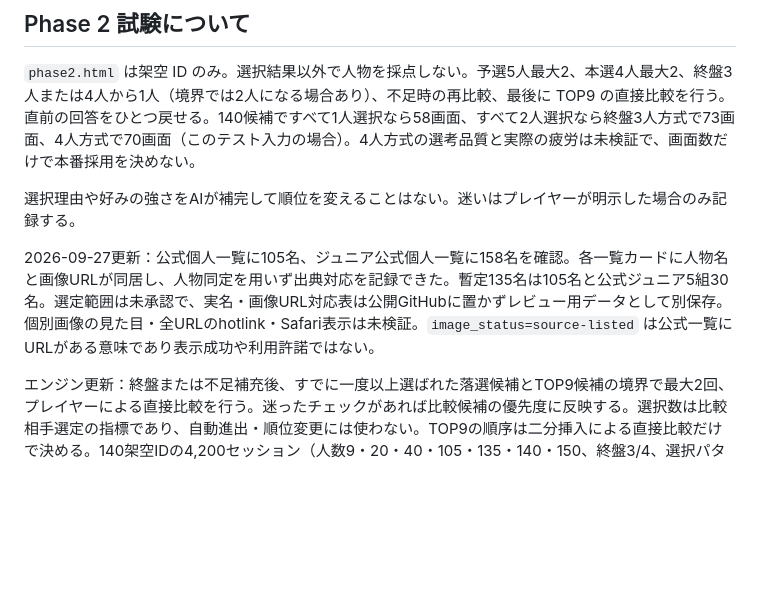
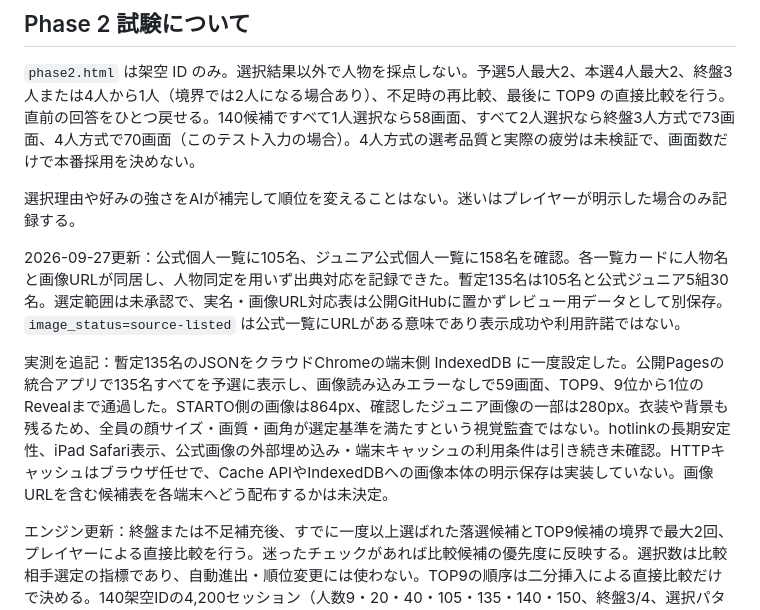
Before and after one commit to nyannko619xxx-oss/-blind-face-select, a Markdown page: ASSET_ARCHITECTURE.md, the part around the change. Rendered like a GitHub page; blank space fills up the shorter version.

Commit message:
Update ASSET_ARCHITECTURE.md with integrated app verification

```diff
--- a/ASSET_ARCHITECTURE.md
+++ b/ASSET_ARCHITECTURE.md
@@ -41,7 +41,9 @@ STARTO の[公式サイトポリシー](https://starto.jp/s/p/group/detail/sitep
 
 選択理由や好みの強さをAIが補完して順位を変えることはない。迷いはプレイヤーが明示した場合のみ記録する。
 
-2026-09-27更新：公式個人一覧に105名、ジュニア公式個人一覧に158名を確認。各一覧カードに人物名と画像URLが同居し、人物同定を用いず出典対応を記録できた。暫定135名は105名と公式ジュニア5組30名。選定範囲は未承認で、実名・画像URL対応表は公開GitHubに置かずレビュー用データとして別保存。個別画像の見た目・全URLのhotlink・Safari表示は未検証。`image_status=source-listed` は公式一覧にURLがある意味であり表示成功や利用許諾ではない。
+2026-09-27更新：公式個人一覧に105名、ジュニア公式個人一覧に158名を確認。各一覧カードに人物名と画像URLが同居し、人物同定を用いず出典対応を記録できた。暫定135名は105名と公式ジュニア5組30名。選定範囲は未承認で、実名・画像URL対応表は公開GitHubに置かずレビュー用データとして別保存。`image_status=source-listed` は公式一覧にURLがある意味であり表示成功や利用許諾ではない。
+
+実測を追記：暫定135名のJSONをクラウドChromeの端末側 IndexedDB に一度設定した。公開Pagesの統合アプリで135名すべてを予選に表示し、画像読み込みエラーなしで59画面、TOP9、9位から1位のRevealまで通過した。STARTO側の画像は864px、確認したジュニア画像の一部は280px。衣装や背景も残るため、全員の顔サイズ・画質・画角が選定基準を満たすという視覚監査ではない。hotlinkの長期安定性、iPad Safari表示、公式画像の外部埋め込み・端末キャッシュの利用条件は引き続き未確認。HTTPキャッシュはブラウザ任せで、Cache APIやIndexedDBへの画像本体の明示保存は実装していない。画像URLを含む候補表を各端末へどう配布するかは未決定。
 
 エンジン更新：終盤または不足補充後、すでに一度以上選ばれた落選候補とTOP9候補の境界で最大2回、プレイヤーによる直接比較を行う。迷ったチェックがあれば比較候補の優先度に反映する。選択数は比較相手選定の指標であり、自動進出・順位変更には使わない。TOP9の順序は二分挿入による直接比較だけで決める。140架空IDの4,200セッション（人数9・20・40・105・135・140・150、終盤3/4、選択パターン3、seed100）で全件9人・重複なしを確認。140人の例は58〜73画面で、迷いの実測精度は未検証。
 
```
